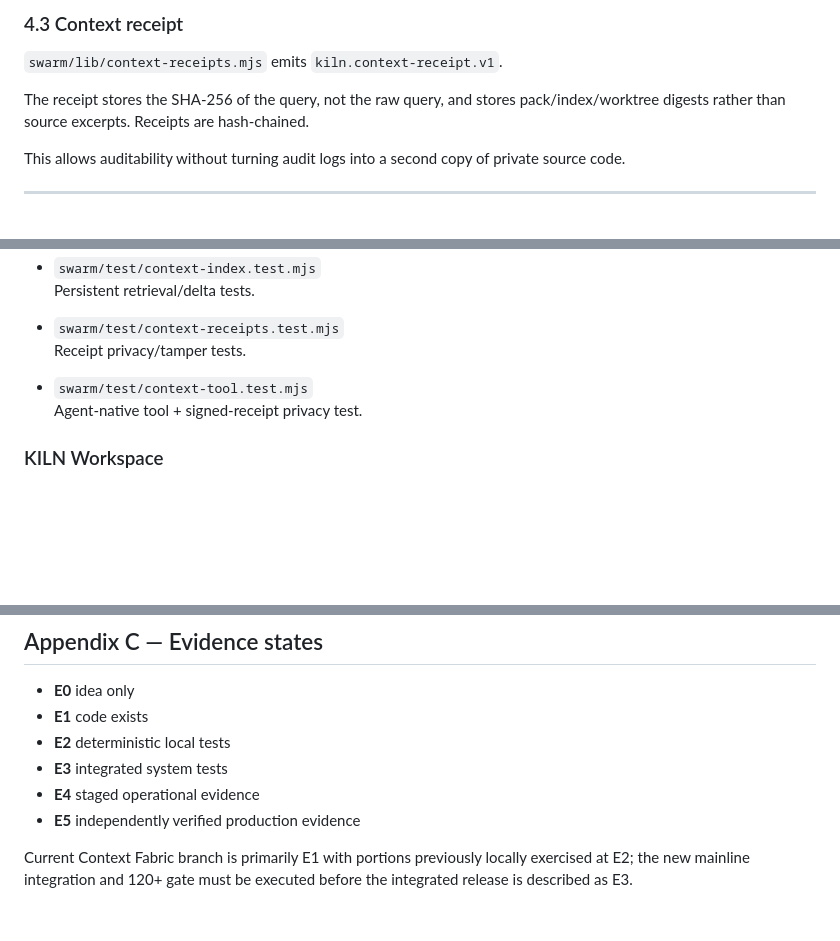
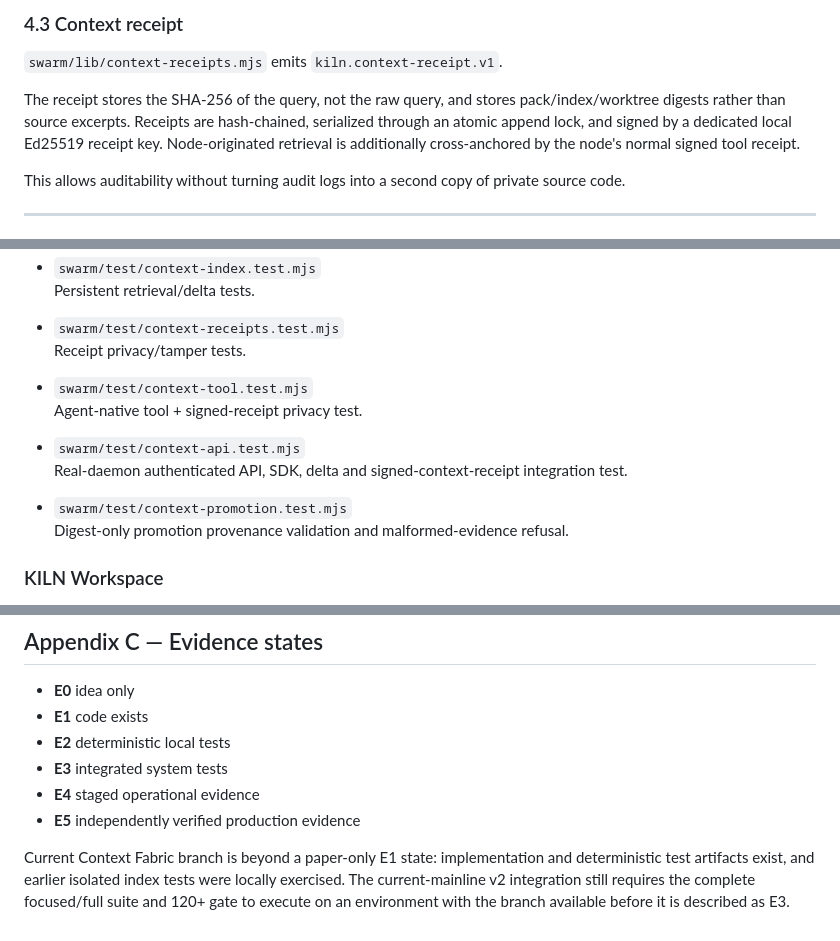
Before and after one commit to ItsNotAILABS/KILN, a Markdown page: research/FORNAX_CONTEXT_FABRIC_RESEARCH_V2.md, 3 parts joined by grey strips. GitHub-like rendering; blank space fills up the shorter version.

Commit message:
research: align paper with signed receipts and integrated API/promotion tests

```diff
--- a/research/FORNAX_CONTEXT_FABRIC_RESEARCH_V2.md
+++ b/research/FORNAX_CONTEXT_FABRIC_RESEARCH_V2.md
@@ -225,7 +225,7 @@ The pack does not claim completeness. `omissions` makes truncation and policy fi
 
 `swarm/lib/context-receipts.mjs` emits `kiln.context-receipt.v1`.
 
-The receipt stores the SHA-256 of the query, not the raw query, and stores pack/index/worktree digests rather than source excerpts. Receipts are hash-chained.
+The receipt stores the SHA-256 of the query, not the raw query, and stores pack/index/worktree digests rather than source excerpts. Receipts are hash-chained, serialized through an atomic append lock, and signed by a dedicated local Ed25519 receipt key. Node-originated retrieval is additionally cross-anchored by the node's normal signed tool receipt.
 
 This allows auditability without turning audit logs into a second copy of private source code.
 
@@ -880,6 +880,12 @@ The current ChatGPT execution environment could not fetch the branch into its co
 - `swarm/test/context-tool.test.mjs`
   Agent-native tool + signed-receipt privacy test.
 
+- `swarm/test/context-api.test.mjs`
+  Real-daemon authenticated API, SDK, delta and signed-context-receipt integration test.
+
+- `swarm/test/context-promotion.test.mjs`
+  Digest-only promotion provenance validation and malformed-evidence refusal.
+
 ### KILN Workspace
 
 - `src/lib/kiln/context.server.ts`
@@ -1000,4 +1006,4 @@ Context retrieval never implies any of these mutation authorities.
 - **E4** staged operational evidence
 - **E5** independently verified production evidence
 
-Current Context Fabric branch is primarily E1 with portions previously locally exercised at E2; the new mainline integration and 120+ gate must be executed before the integrated release is described as E3.
+Current Context Fabric branch is beyond a paper-only E1 state: implementation and deterministic test artifacts exist, and earlier isolated index tests were locally exercised. The current-mainline v2 integration still requires the complete focused/full suite and 120+ gate to execute on an environment with the branch available before it is described as E3.
```
